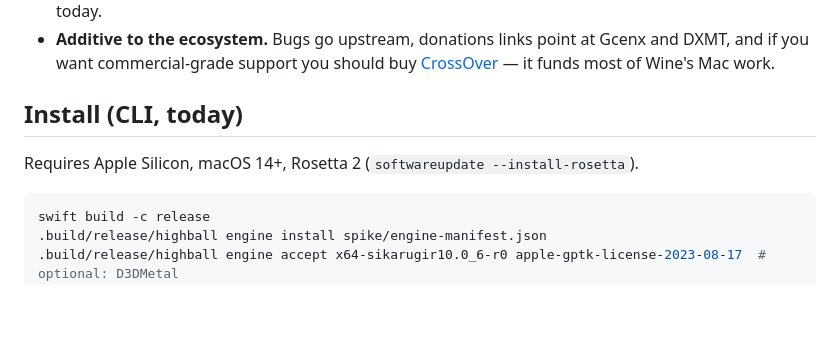
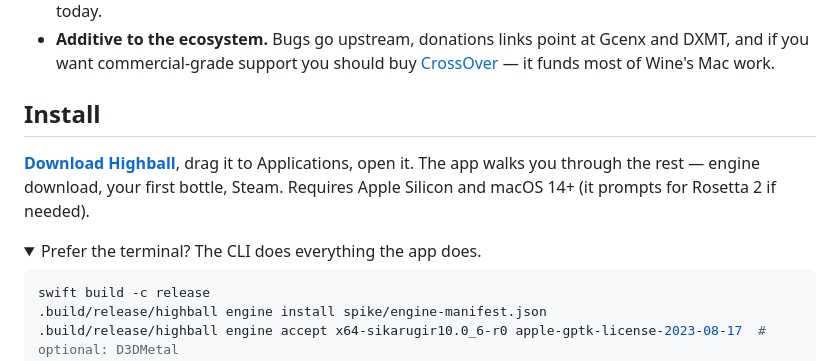
Before and after one commit to gauthierpiarrette/highball, a Markdown page: README.md, the part around one of its changes. GitHub-like rendering; folded sections open; blank space fills up the shorter version.

Commit message:
readme: app install first, CLI behind a disclosure

````diff
--- a/README.md
+++ b/README.md
@@ -31,9 +31,13 @@ Highball is built around that lesson:
   DXMT, and if you want commercial-grade support you should buy
   [CrossOver](https://www.codeweavers.com/crossover) — it funds most of Wine's Mac work.
 
-## Install (CLI, today)
+## Install
 
-Requires Apple Silicon, macOS 14+, Rosetta 2 (`softwareupdate --install-rosetta`).
+**[Download Highball](https://github.com/gauthierpiarrette/highball/releases/latest)**, drag it
+to Applications, open it. The app walks you through the rest — engine download, your first
+bottle, Steam. Requires Apple Silicon and macOS 14+ (it prompts for Rosetta 2 if needed).
+
+<details><summary>Prefer the terminal? The CLI does everything the app does.</summary>
 
 ```sh
 swift build -c release
````
Also changed, not shown: other parts of README.md (+1 -0 lines).
